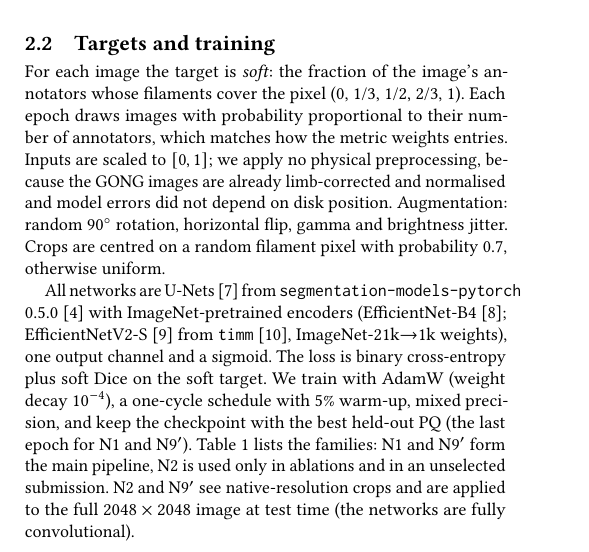
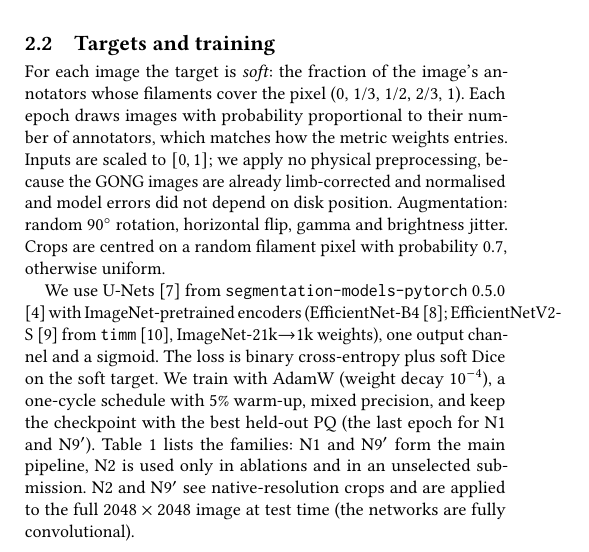
Before and after one commit to nguyenchicuongvn/filament-segmentation-2026, a LaTeX paper (report/main.tex): part of one column of page 1 of 4, cut so that both start at the same text. Compiled offline with pdfLaTeX.

Commit message:
Report: shorten the p.1 line that overflowed the column (We use U-Nets ...)
Co-Authored-By: Claude Opus 5.5 <noreply@anthropic.com>

```diff
--- a/report/main.tex
+++ b/report/main.tex
@@ -78,7 +78,7 @@ The training set has 707 images ($2048\times2048$, three identical channels read
 \subsection{Targets and training}
 For each image the target is \emph{soft}: the fraction of the image's annotators whose filaments cover the pixel (0, 1/3, 1/2, 2/3, 1). Each epoch draws images with probability proportional to their number of annotators, which matches how the metric weights entries. Inputs are scaled to $[0,1]$; we apply no physical preprocessing, because the GONG images are already limb-corrected and normalised and model errors did not depend on disk position. Augmentation: random $90^\circ$ rotation, horizontal flip, gamma and brightness jitter. Crops are centred on a random filament pixel with probability 0.7, otherwise uniform.
 
-All networks are U-Nets \cite{ronneberger2015unet} from \texttt{segmentation-\allowbreak models-\allowbreak pytorch} 0.5.0 \cite{iakubovskii2019smp} with ImageNet-pretrained encoders (EfficientNet-B4 \cite{tan2019efficientnet}; EfficientNetV2-S \cite{tan2021efficientnetv2} from \texttt{timm} \cite{wightman2019timm}, ImageNet-21k$\to$1k weights), one output channel and a sigmoid. The loss is binary cross-entropy plus soft Dice on the soft target. We train with AdamW (weight decay $10^{-4}$), a one-cycle schedule with 5\% warm-up, mixed precision, and keep the checkpoint with the best held-out PQ (the last epoch for N1 and N9$'$). Table~\ref{tab:families} lists the families: N1 and N9$'$ form the main pipeline, N2 is used only in ablations and in an unselected submission. N2 and N9$'$ see native-resolution crops and are applied to the full $2048\times2048$ image at test time (the networks are fully convolutional).
+We use U-Nets \cite{ronneberger2015unet} from \texttt{segmentation-models-pytorch} 0.5.0 \cite{iakubovskii2019smp} with ImageNet-pretrained encoders (EfficientNet-B4 \cite{tan2019efficientnet}; EfficientNetV2-S \cite{tan2021efficientnetv2} from \texttt{timm} \cite{wightman2019timm}, ImageNet-21k$\to$1k weights), one output channel and a sigmoid. The loss is binary cross-entropy plus soft Dice on the soft target. We train with AdamW (weight decay $10^{-4}$), a one-cycle schedule with 5\% warm-up, mixed precision, and keep the checkpoint with the best held-out PQ (the last epoch for N1 and N9$'$). Table~\ref{tab:families} lists the families: N1 and N9$'$ form the main pipeline, N2 is used only in ablations and in an unselected submission. N2 and N9$'$ see native-resolution crops and are applied to the full $2048\times2048$ image at test time (the networks are fully convolutional).
 
 \begin{table}[t]
   \caption{The U-Net families (five folds each); the main pipeline uses N1 and N9$'$. Time is per fold.}
```
